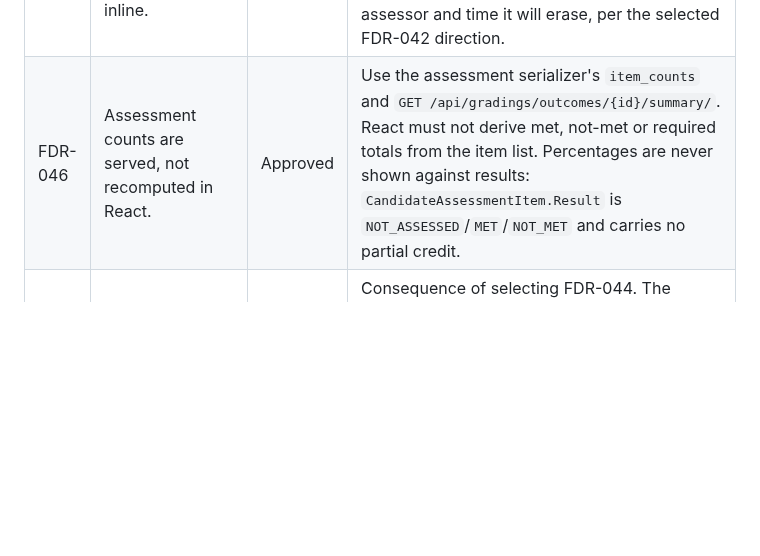
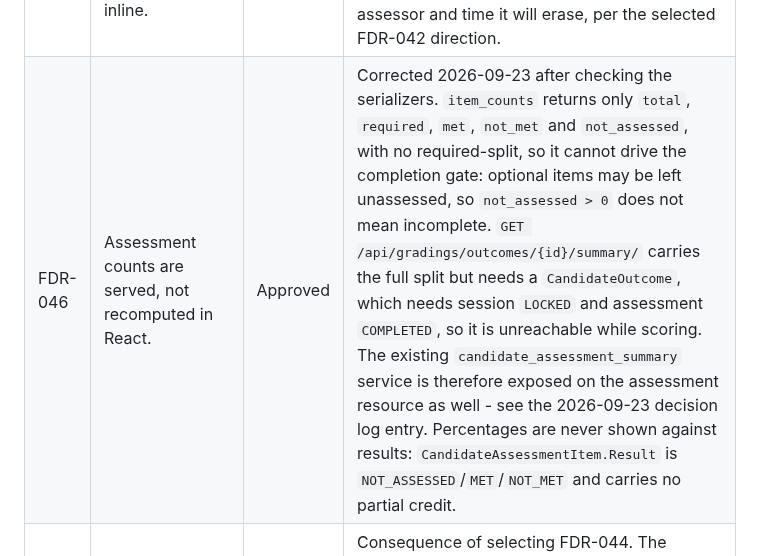
Before and after one commit to TheRedTower/KukGrade, a Markdown page: frontend/Frontend-Design-Register/FRONTEND_DESIGN_REGISTER.md, the part around the change. GitHub-like rendering; blank space fills up the shorter version.

```diff
--- a/frontend/Frontend-Design-Register/FRONTEND_DESIGN_REGISTER.md
+++ b/frontend/Frontend-Design-Register/FRONTEND_DESIGN_REGISTER.md
@@ -58,7 +58,7 @@ here does not by itself mean it has shipped.
 | FDR-043 | Rebuild completion review as the Certificate Proof. | Approved | Selected from three directions on 2026-09-23. Supersedes FDR-036's dual-card ledger. The record renders as the document it becomes - candidate and rank transition, core grading areas, Techniques and Forms ledgers, the recorded not-met notes, the assessment note, and a seal line that stays blank until sealed - so the instructor proofreads rather than fills in a form. Provenance and counts sit in a side column. Per-category percentages are removed entirely. |
 | FDR-044 | Rebuild the Authorised Master final decision as the Cohort Adjudication Board. | Approved | Selected from three directions on 2026-09-23. Supersedes FDR-038's slide-over ledger. A locked session's whole cohort becomes a decision queue: rows carry evidence, the instructor proposal and an inline Pass/Conditional/Fail, with a detail pane for the row in focus. Decisions stage, then write one candidate at a time with per-row failures per FDR-028. FDR-037's instructor proposal drawer is retained but restyled to this screen's language - see FDR-047. |
 | FDR-045 | Clearing an item result is destructive and is confirmed inline. | Approved | The `candidate_item_assessor_matches_result` constraint nulls `assessor` and `assessed_at` when a result returns to `NOT_ASSESSED`, and that attribution cannot be restored. `Clear` therefore opens an inline confirmation naming the assessor and time it will erase, per the selected FDR-042 direction. |
-| FDR-046 | Assessment counts are served, not recomputed in React. | Approved | Use the assessment serializer's `item_counts` and `GET /api/gradings/outcomes/{id}/summary/`. React must not derive met, not-met or required totals from the item list. Percentages are never shown against results: `CandidateAssessmentItem.Result` is `NOT_ASSESSED`/`MET`/`NOT_MET` and carries no partial credit. |
+| FDR-046 | Assessment counts are served, not recomputed in React. | Approved | Corrected 2026-09-23 after checking the serializers. `item_counts` returns only `total`, `required`, `met`, `not_met` and `not_assessed`, with no required-split, so it cannot drive the completion gate: optional items may be left unassessed, so `not_assessed > 0` does not mean incomplete. `GET /api/gradings/outcomes/{id}/summary/` carries the full split but needs a `CandidateOutcome`, which needs session `LOCKED` and assessment `COMPLETED`, so it is unreachable while scoring. The existing `candidate_assessment_summary` service is therefore exposed on the assessment resource as well - see the 2026-09-23 decision log entry. Percentages are never shown against results: `CandidateAssessmentItem.Result` is `NOT_ASSESSED`/`MET`/`NOT_MET` and carries no partial credit. |
 | FDR-047 | Keep the instructor outcome proposal as a drawer, restyled. | Approved | Consequence of selecting FDR-044. The Cohort Adjudication Board is a Master surface; it does not carry the instructor's proposal step. FDR-037's right slide-over is retained for proposals, but adopts the board's evidence presentation so the instructor sees the same sealed assessment ledger the Master does, which the current implementation does not provide. |
 
 ## Concept screen register
```
Also changed, not shown: docs/assessment-grading-redesign-handoff.md (+46 -18 lines), docs/decision_log.md (+37 -0 lines).
